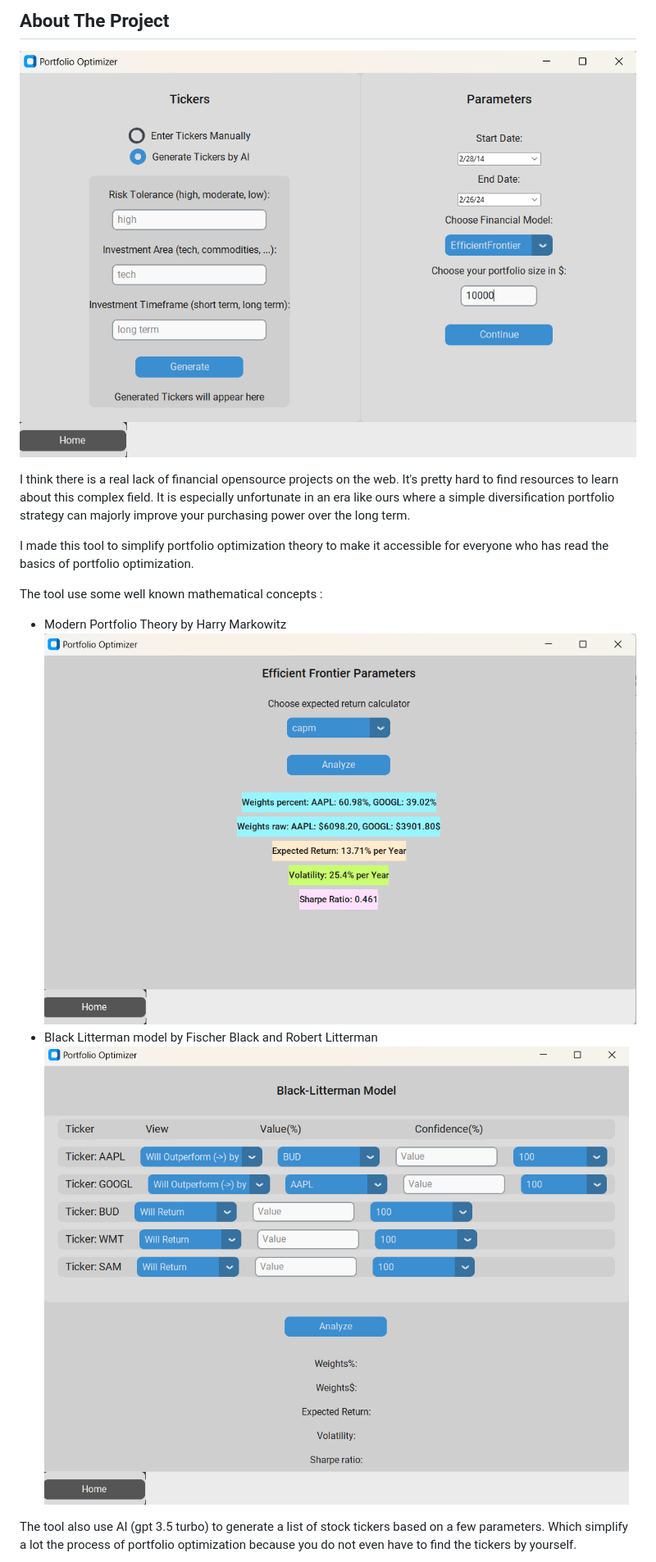
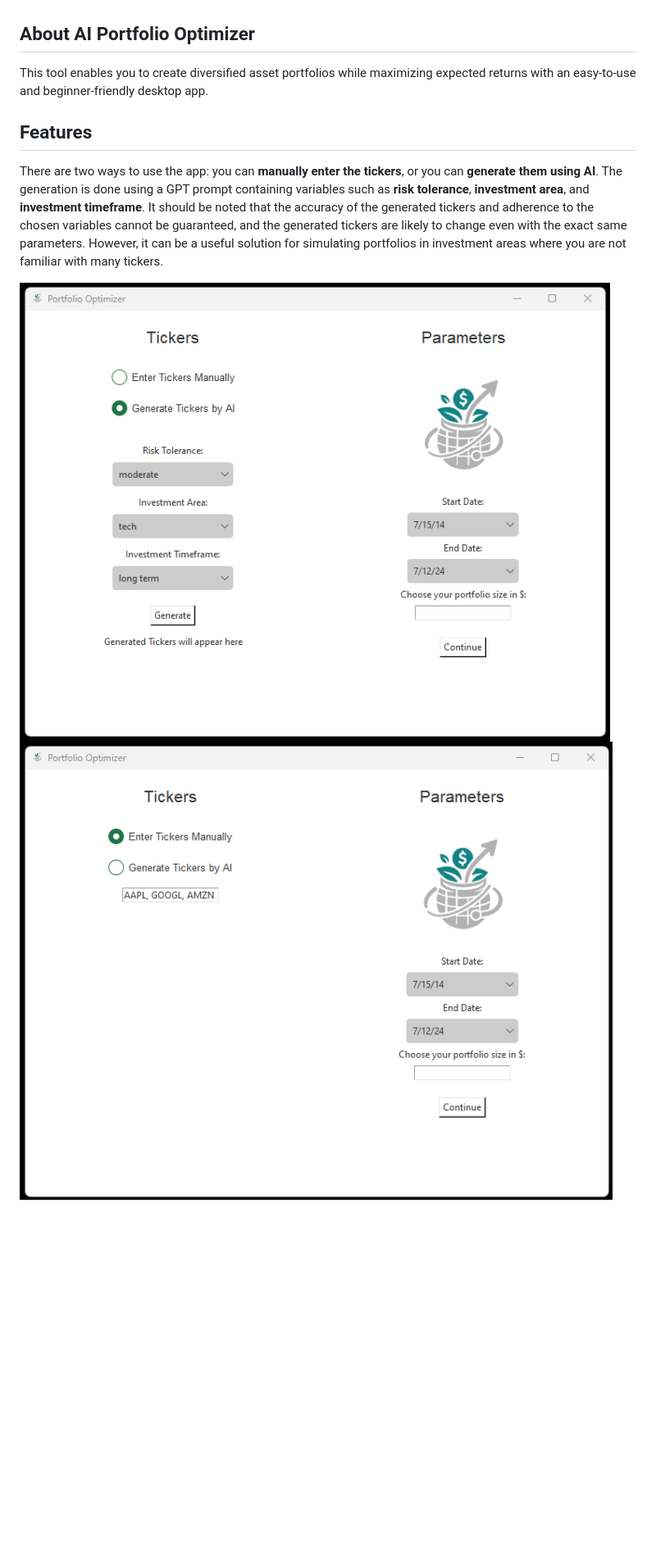
Before and after one commit to Juicyyyyyyy/portfolio_optimizer, a Markdown page: readme.md, the part around one of its changes. Shown at 82% size. GitHub-like rendering; pictures changed too: images/manual_tickers.png (added), images/menu.png (added); blank space fills up the shorter version.

```diff
--- a/readme.md
+++ b/readme.md
@@ -61,24 +62,21 @@
 
 
 <!-- ABOUT THE PROJECT -->
-## About The Project
 
-![Product Name Screen Shot](images/main_app.png)
+## About AI Portfolio Optimizer
 
-I think there is a real lack of financial opensource projects on the web. It's pretty hard to find resources to learn about this complex field.
-It is especially unfortunate in an era like ours where a simple diversification portfolio strategy can majorly improve your purchasing
-power over the long term.
+This tool enables you to create diversified asset portfolios while maximizing expected returns with an easy-to-use and beginner-friendly desktop app.
 
-I made this tool to simplify portfolio optimization theory to make it accessible for everyone who has read
-the basics of portfolio optimization.
+## Features
 
-The tool use some well known mathematical concepts :
-* Modern Portfolio Theory by Harry Markowitz
-![Product Name Screen Shot](images/efficient_frontier.png)
-* Black Litterman model by Fischer Black and Robert Litterman
-![Product Name Screen Shot](images/black_litterman.png)
+There are two ways to use the app: you can **manually enter the tickers**, or you can **generate them using AI**. The
+generation
+is done using a GPT prompt containing variables such as **risk tolerance**, **investment area**, and **investment
+timeframe**. It
+should be noted that the accuracy of the generated tickers and adherence to the chosen variables cannot be guaranteed,
+and the generated tickers are likely to change even with the exact same parameters. However, it can be a useful solution
+for simulating portfolios in investment areas where you are not familiar with many tickers.
 
-The tool also use AI (gpt 3.5 turbo) to generate a list of stock tickers based on
-a few parameters. Which simplify a lot the process of portfolio optimization
-because you do not even have to find the tickers by yourself.
+![Product Name Screen Shot](images/menu.png)
+![Product Name Screen Shot](images/manual_tickers.png)
 
```
Also changed, not shown: other parts of readme.md (+106 -52 lines), images/analysis_page-0001.jpg (added), images/analysis_page-0002.jpg (added).
